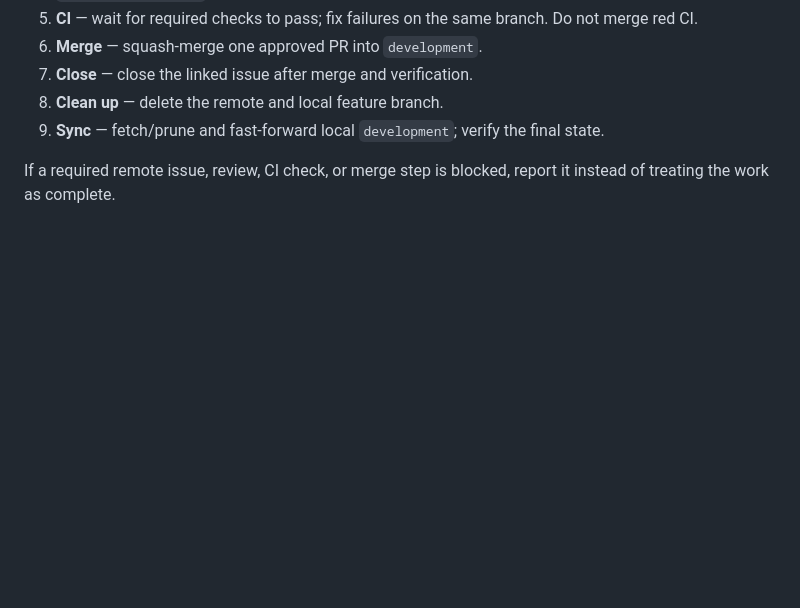
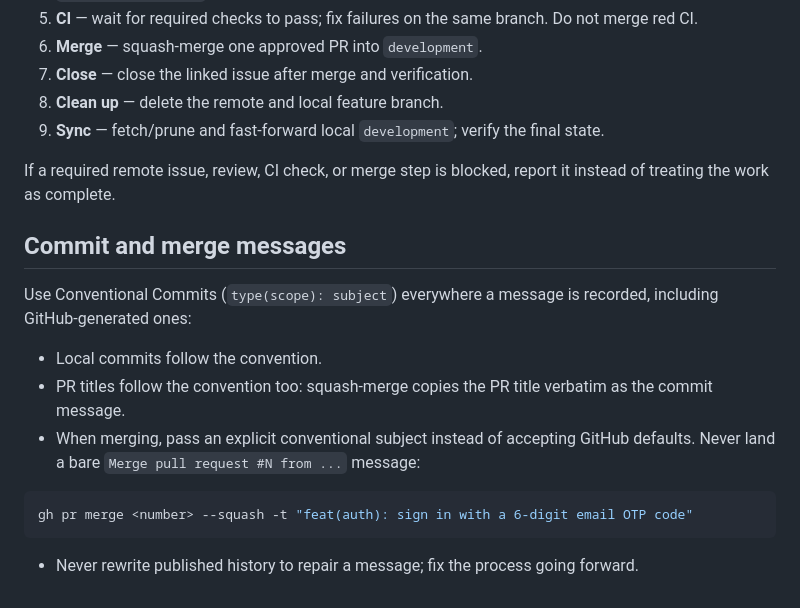
Before and after one commit to mnemoraorg/karimla, a Markdown page: .agents/workflow.md, the part around the change. GitHub-like rendering; blank space fills up the shorter version.

Commit message:
docs(workflow): require conventional PR and merge messages

````diff
--- a/.agents/workflow.md
+++ b/.agents/workflow.md
@@ -37,3 +37,17 @@ When the user explicitly requests GitHub delivery, use the retained-work loop:
 9. **Sync** — fetch/prune and fast-forward local `development`; verify the final state.
 
 If a required remote issue, review, CI check, or merge step is blocked, report it instead of treating the work as complete.
+
+## Commit and merge messages
+
+Use Conventional Commits (`type(scope): subject`) everywhere a message is recorded, including GitHub-generated ones:
+
+- Local commits follow the convention.
+- PR titles follow the convention too: squash-merge copies the PR title verbatim as the commit message.
+- When merging, pass an explicit conventional subject instead of accepting GitHub defaults. Never land a bare `Merge pull request #N from ...` message:
+
+```sh
+gh pr merge <number> --squash -t "feat(auth): sign in with a 6-digit email OTP code"
+```
+
+- Never rewrite published history to repair a message; fix the process going forward.
````
